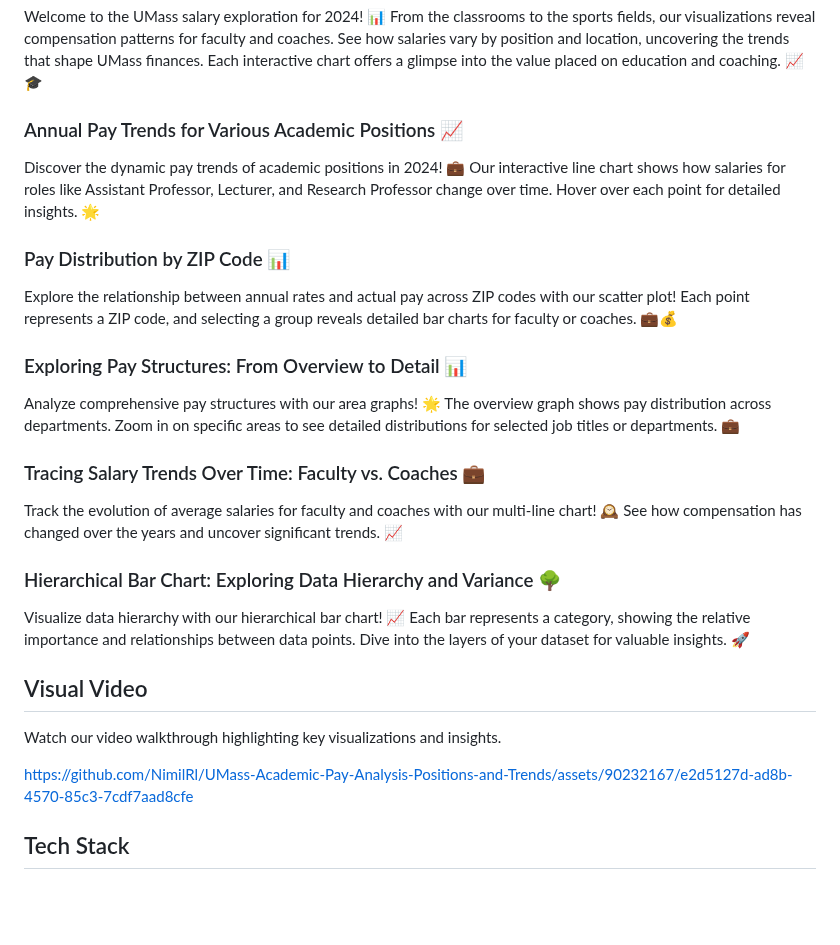
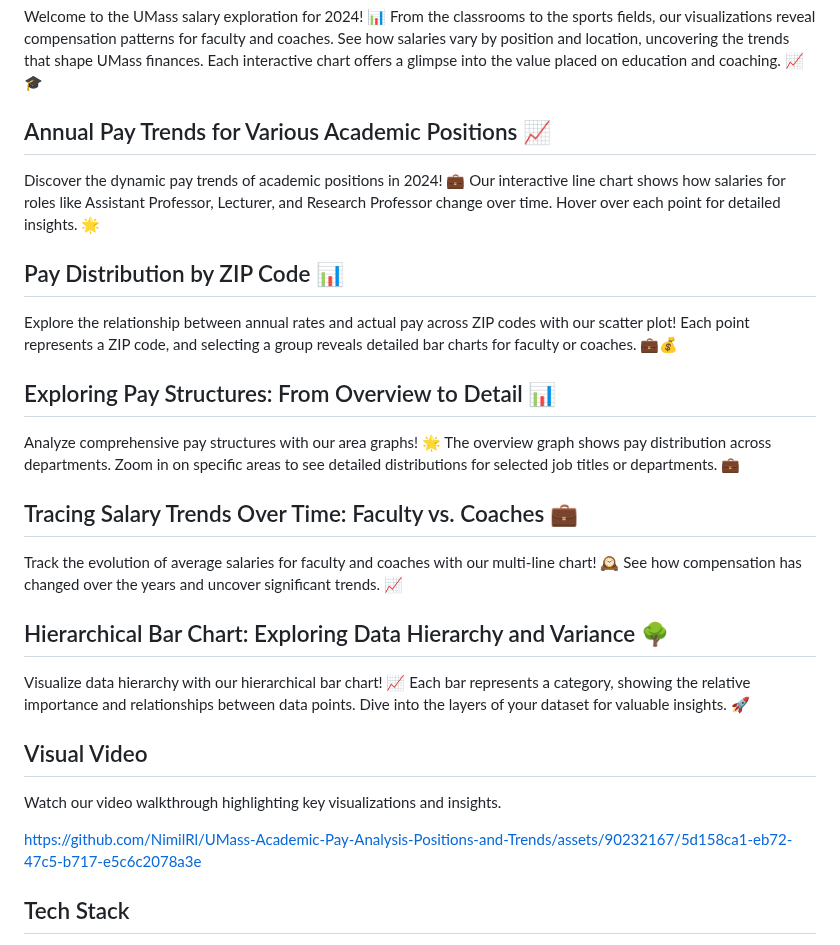
Before and after one commit to NimilRl/UMass-Academic-Pay-Analysis-Positions-and-Trends, a Markdown page: README.md, the part around the change. GitHub-like rendering; blank space fills up the shorter version.

```diff
--- a/README.md
+++ b/README.md
@@ -3,26 +3,26 @@
 ## Data Story Overview
 Welcome to the UMass salary exploration for 2024! 📊 From the classrooms to the sports fields, our visualizations reveal compensation patterns for faculty and coaches. See how salaries vary by position and location, uncovering the trends that shape UMass finances. Each interactive chart offers a glimpse into the value placed on education and coaching. 📈🎓
 
-### Annual Pay Trends for Various Academic Positions 📈
+## Annual Pay Trends for Various Academic Positions 📈
 Discover the dynamic pay trends of academic positions in 2024! 💼 Our interactive line chart shows how salaries for roles like Assistant Professor, Lecturer, and Research Professor change over time. Hover over each point for detailed insights. 🌟
 
-### Pay Distribution by ZIP Code 📊
+## Pay Distribution by ZIP Code 📊
 Explore the relationship between annual rates and actual pay across ZIP codes with our scatter plot! Each point represents a ZIP code, and selecting a group reveals detailed bar charts for faculty or coaches. 💼💰
 
-### Exploring Pay Structures: From Overview to Detail 📊
+## Exploring Pay Structures: From Overview to Detail 📊
 Analyze comprehensive pay structures with our area graphs! 🌟 The overview graph shows pay distribution across departments. Zoom in on specific areas to see detailed distributions for selected job titles or departments. 💼
 
-### Tracing Salary Trends Over Time: Faculty vs. Coaches 💼
+## Tracing Salary Trends Over Time: Faculty vs. Coaches 💼
 Track the evolution of average salaries for faculty and coaches with our multi-line chart! 🕰️ See how compensation has changed over the years and uncover significant trends. 📈
 
-### Hierarchical Bar Chart: Exploring Data Hierarchy and Variance 🌳
+## Hierarchical Bar Chart: Exploring Data Hierarchy and Variance 🌳
 Visualize data hierarchy with our hierarchical bar chart! 📈 Each bar represents a category, showing the relative importance and relationships between data points. Dive into the layers of your dataset for valuable insights. 🚀
 
 ## Visual Video
 Watch our video walkthrough highlighting key visualizations and insights.
 
 
-https://github.com/NimilRl/UMass-Academic-Pay-Analysis-Positions-and-Trends/assets/90232167/e2d5127d-ad8b-4570-85c3-7cdf7aad8cfe
+https://github.com/NimilRl/UMass-Academic-Pay-Analysis-Positions-and-Trends/assets/90232167/5d158ca1-eb72-47c5-b717-e5c6c2078a3e
 
 
 
```
